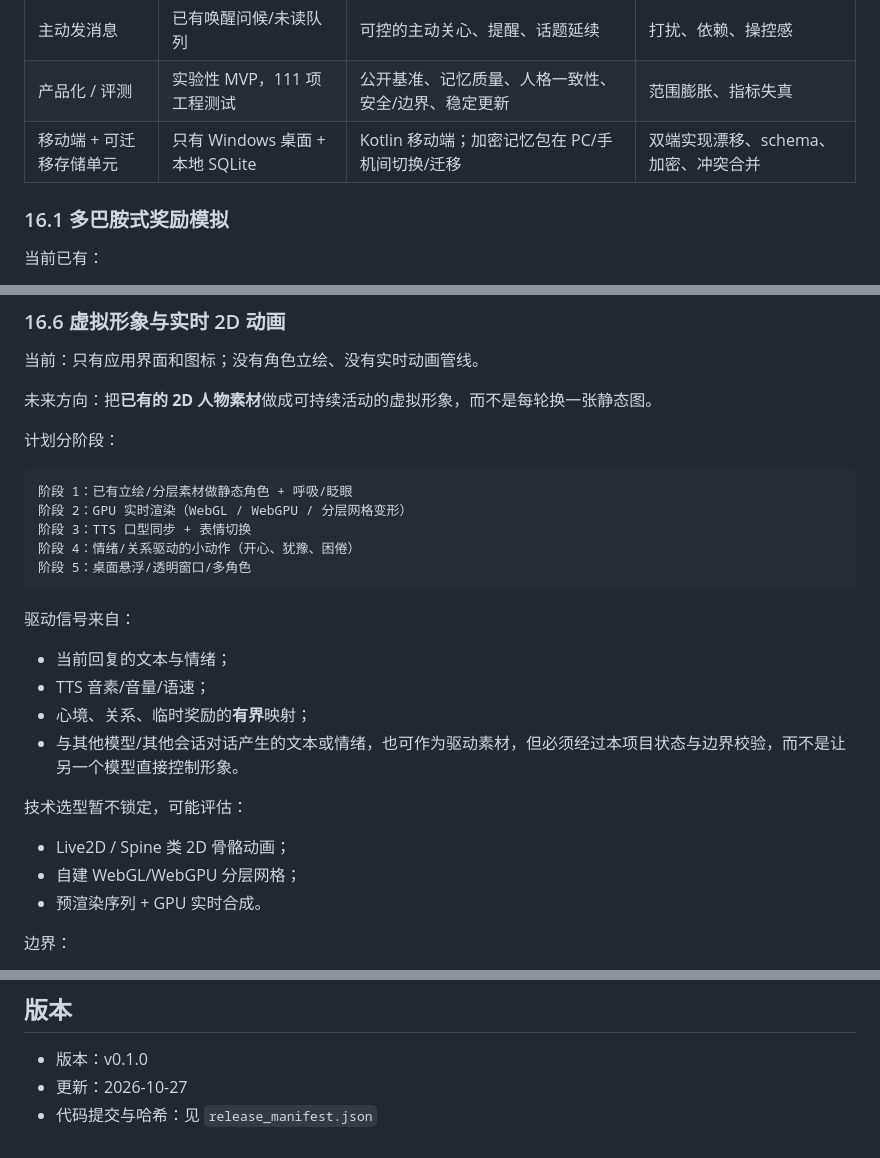
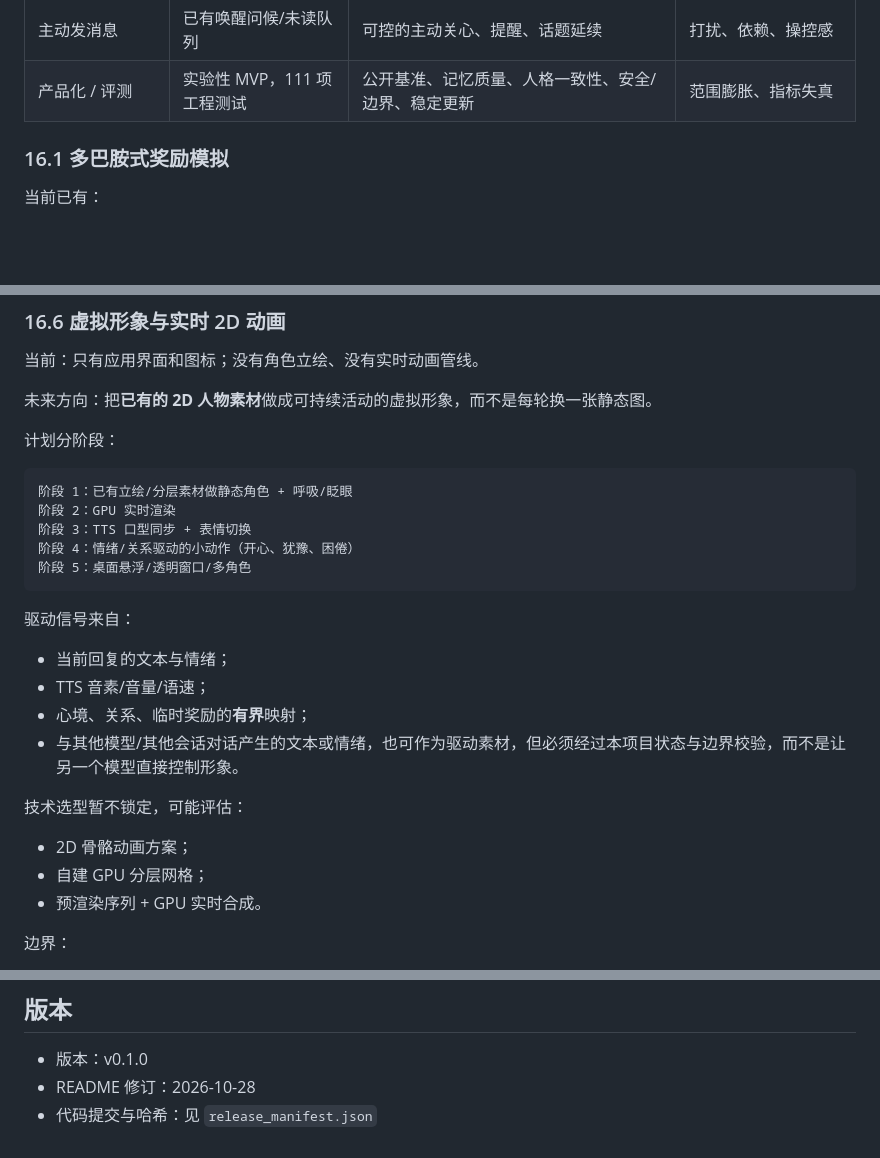
Before and after one commit to erminal/PocketMind, a Markdown page: README.md, 3 parts joined by grey strips. Drawn GitHub-style; blank space fills up the shorter version.

````diff
--- a/README.md
+++ b/README.md
@@ -668,7 +668,6 @@ cd ..
 | 虚拟形象 / 实时 2D 动画 | 目前只有应用界面图标 | 用 GPU 实时渲染已有 2D 素材：呼吸、眨眼、表情、口型、动作 | 性能、素材授权、恐怖谷、打扰 |
 | 主动发消息 | 已有唤醒问候/未读队列 | 可控的主动关心、提醒、话题延续 | 打扰、依赖、操控感 |
 | 产品化 / 评测 | 实验性 MVP，111 项工程测试 | 公开基准、记忆质量、人格一致性、安全/边界、稳定更新 | 范围膨胀、指标失真 |
-| 移动端 + 可迁移存储单元 | 只有 Windows 桌面 + 本地 SQLite | Kotlin 移动端；加密记忆包在 PC/手机间切换/迁移 | 双端实现漂移、schema、加密、冲突合并 |
 
 ### 16.1 多巴胺式奖励模拟
 
@@ -754,7 +753,7 @@ cd ..
 
 ```text
 阶段 1：已有立绘/分层素材做静态角色 + 呼吸/眨眼
-阶段 2：GPU 实时渲染（WebGL / WebGPU / 分层网格变形）
+阶段 2：GPU 实时渲染
 阶段 3：TTS 口型同步 + 表情切换
 阶段 4：情绪/关系驱动的小动作（开心、犹豫、困倦）
 阶段 5：桌面悬浮/透明窗口/多角色
@@ -769,8 +768,8 @@ cd ..
 
 技术选型暂不锁定，可能评估：
 
-- Live2D / Spine 类 2D 骨骼动画；
-- 自建 WebGL/WebGPU 分层网格；
+- 2D 骨骼动画方案；
+- 自建 GPU 分层网格；
 - 预渲染序列 + GPU 实时合成。
 
 边界：
@@ -891,5 +820,5 @@ PocketMind-memory-<version>.pmem
 ## 版本
 
 - 版本：v0.1.0
-- 更新：2026-10-27
+- README 修订：2026-10-28
 - 代码提交与哈希：见 `release_manifest.json`
````
Also changed, not shown: other parts of README.md (+2 -72 lines).
